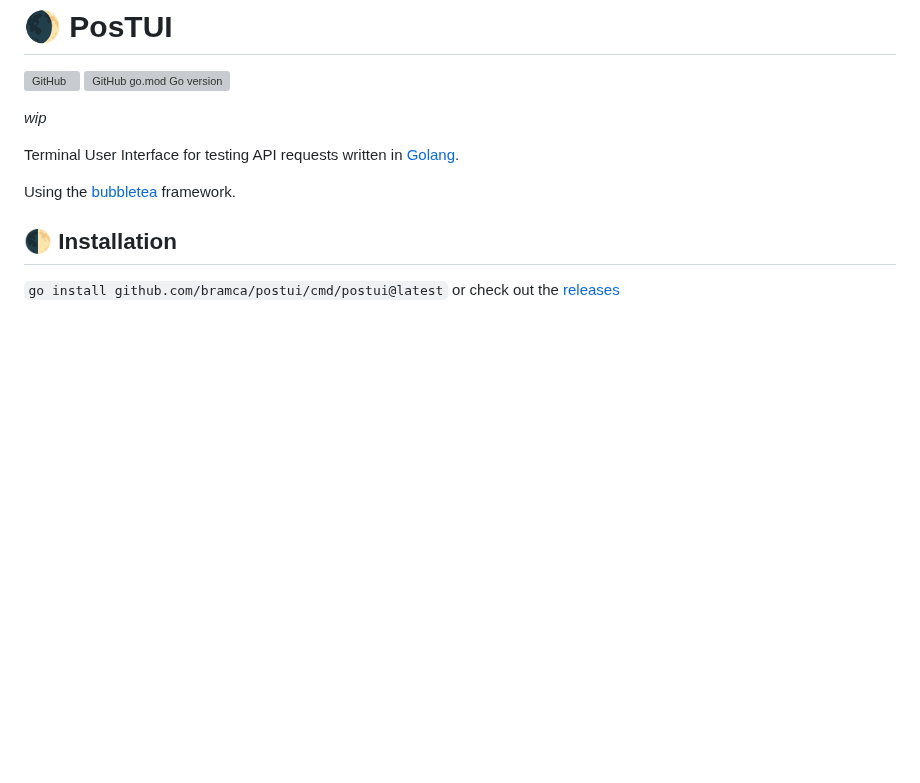
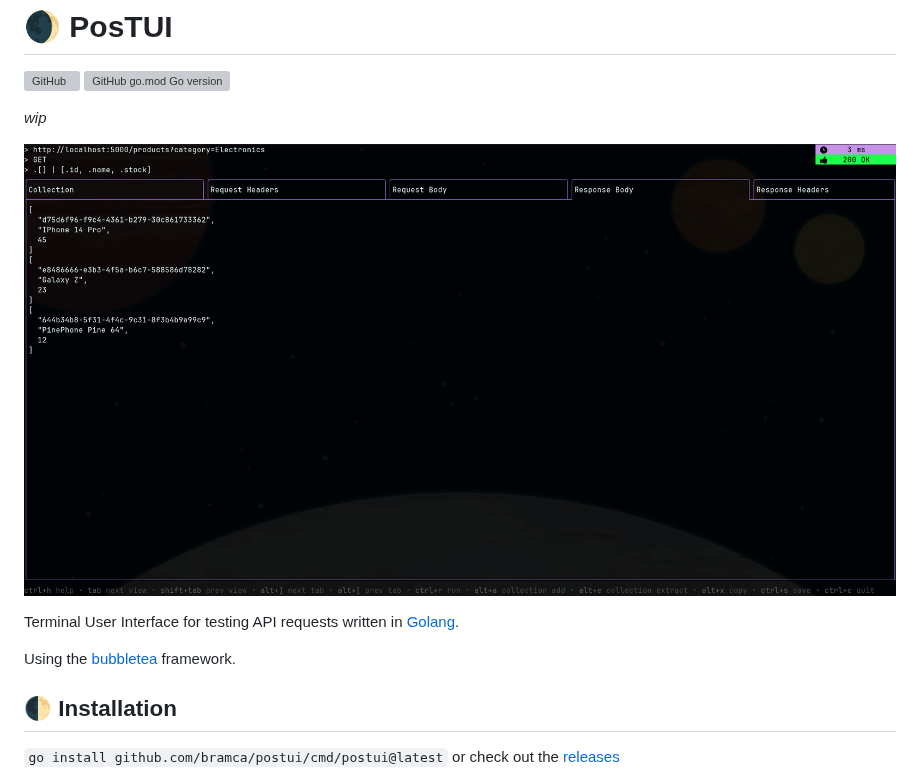
Before and after one commit to bramca/postui, a Markdown page: README.md, the part around the change. Drawn GitHub-style; pictures changed too: .img/postui.png (added); blank space fills up the shorter version; grey boxes are pictures that could not be loaded.

```diff
--- a/README.md
+++ b/README.md
@@ -4,6 +4,8 @@
 ![GitHub go.mod Go version](https://img.shields.io/github/go-mod/go-version/bramca/gen-mockserver)
 
 *wip*
+
+![postui](.img/postui.png)
 
 Terminal User Interface for testing API requests written in [Golang](https://go.dev/).
 
```
